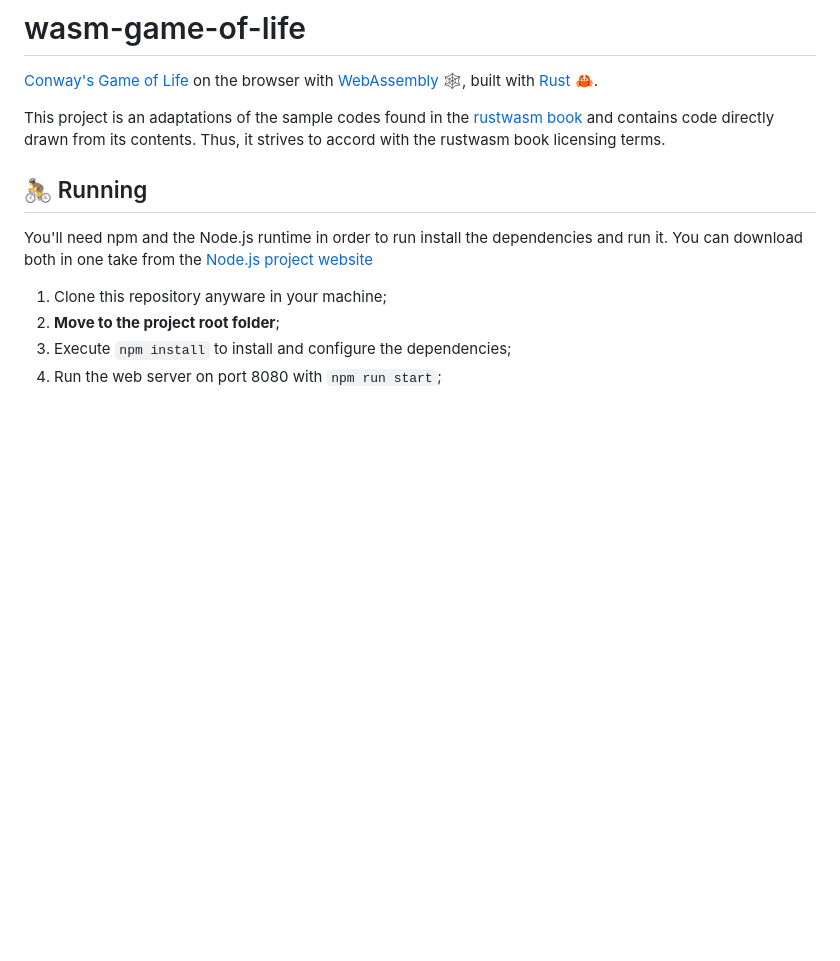
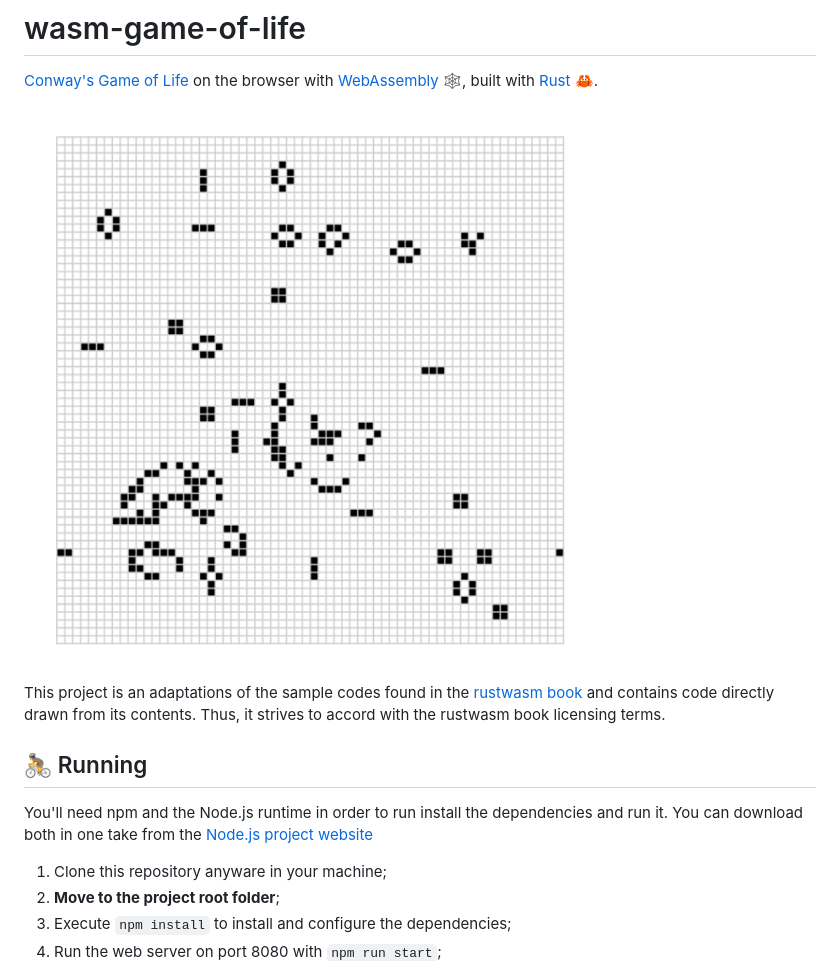
Before and after one commit to fhpriamo/wasm-game-of-life, a Markdown page: README.md, the part around the change printed below. GitHub-like rendering; pictures changed too: img/wasm-game-of-life.png (added); blank space fills up the shorter version.

Commit message:
docs: add image to README

```diff
--- a/README.md
+++ b/README.md
@@ -1,6 +1,8 @@
 # wasm-game-of-life
 
 [Conway's Game of Life](https://en.wikipedia.org/wiki/Conway%27s_Game_of_Life) on the browser with [WebAssembly](https://webassembly.org/ "WebAssembly website") 🕸, built with [Rust](https://www.rust-lang.org "Rust language website") 🦀.
+
+![Game of Life running in the browser](img/wasm-game-of-life.png "Game of Life running in the browser")
 
 This project is an adaptations of the sample codes found in the [rustwasm book](https://rustwasm.github.io/book/ "rustwasm book") and contains code directly drawn from its contents. Thus, it strives to accord with the rustwasm book licensing terms.
 
```
Also changed, not shown: other parts of README.md (+0 -2 lines).
